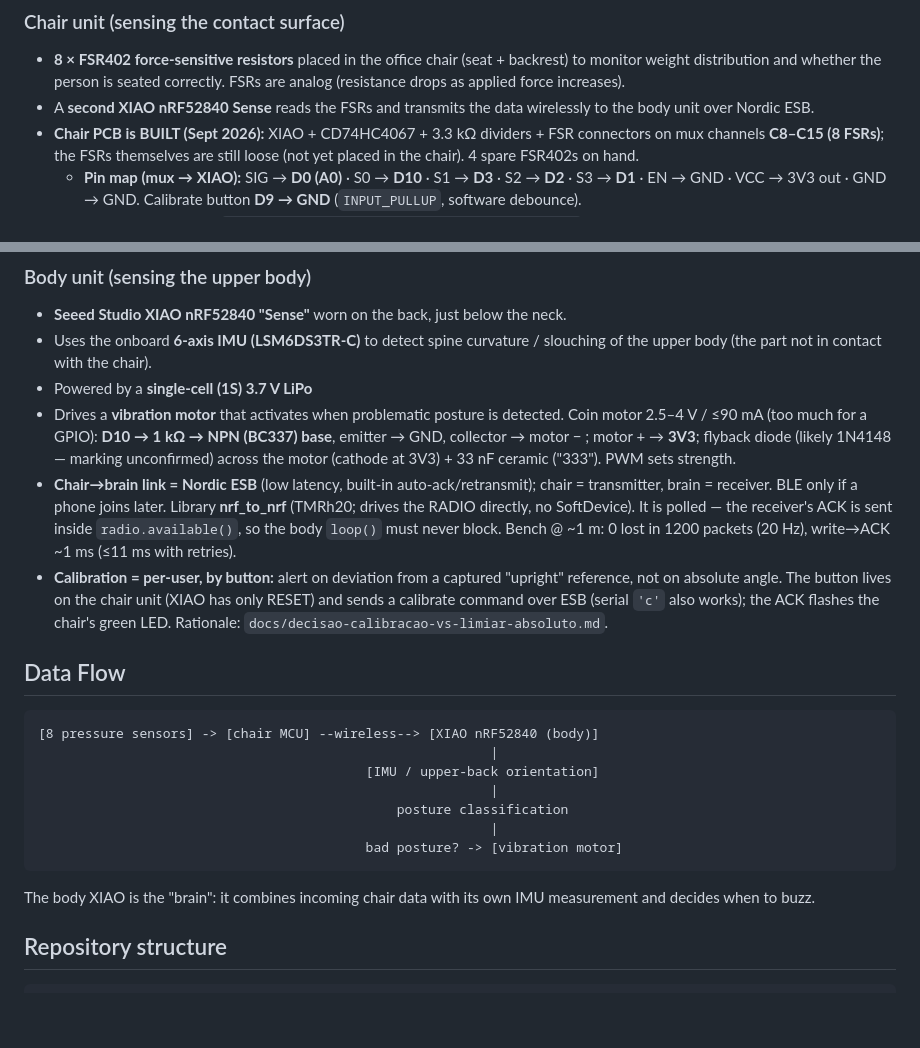
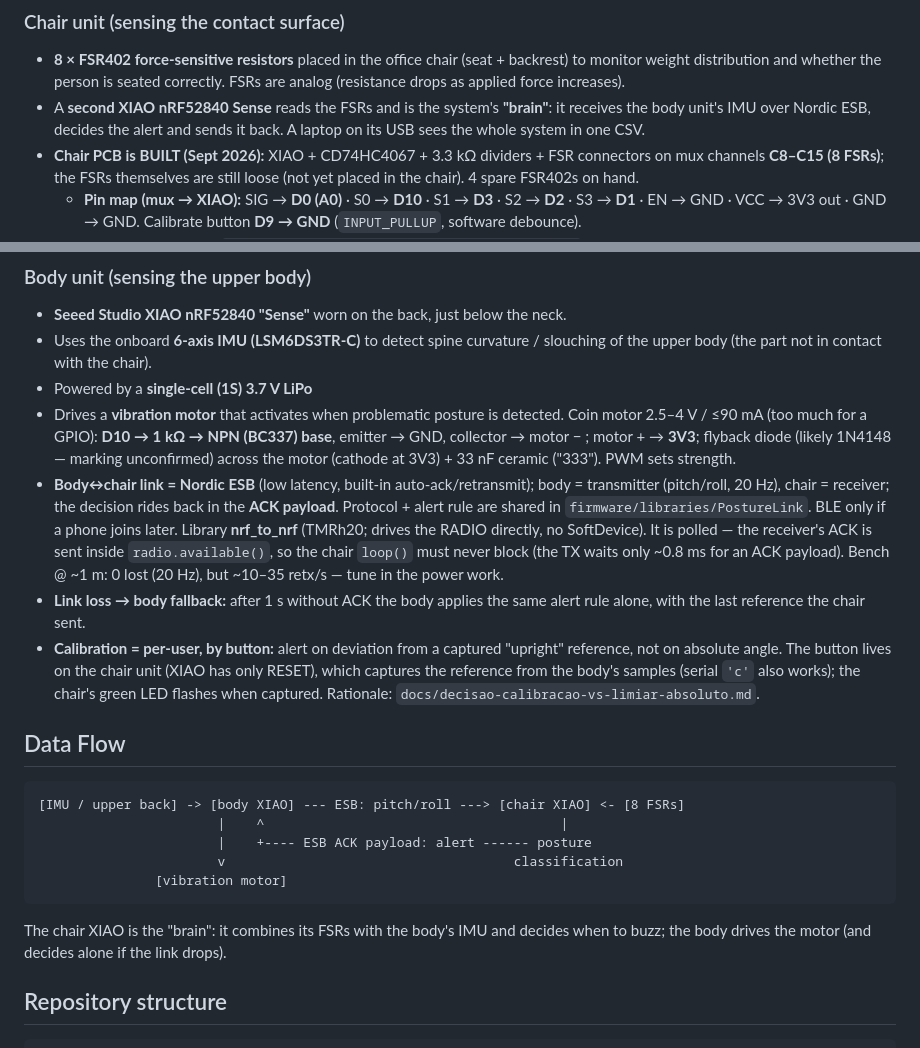
Before and after one commit to SmokeTag/posture-monitoring-system, a Markdown page: AGENTS.md, 2 parts joined by grey strips. Rendered like a GitHub page; blank space fills up the shorter version.

Commit message:
docs: AGENTS.md — chair is the brain, body transmits, link-loss fallback
Co-Authored-By: Claude Opus 5.5 <noreply@anthropic.com>

````diff
--- a/AGENTS.md
+++ b/AGENTS.md
@@ -31,8 +31,9 @@ no further prompting. Defaults:
 - **8 × FSR402 force-sensitive resistors** placed in the office chair (seat +
   backrest) to monitor weight distribution and whether the person is seated
   correctly. FSRs are analog (resistance drops as applied force increases).
-- A **second XIAO nRF52840 Sense** reads the FSRs and transmits the
-  data wirelessly to the body unit over Nordic ESB.
+- A **second XIAO nRF52840 Sense** reads the FSRs and is the system's
+  **"brain"**: it receives the body unit's IMU over Nordic ESB, decides the
+  alert and sends it back. A laptop on its USB sees the whole system in one CSV.
 - **Chair PCB is BUILT (Sept 2026):** XIAO + CD74HC4067 + 3.3 kΩ dividers + FSR
   connectors on mux channels **C8–C15 (8 FSRs)**; the FSRs themselves are still
   loose (not yet placed in the chair). 4 spare FSR402s on hand.
@@ -58,30 +59,34 @@ no further prompting. Defaults:
   NPN (BC337) base**, emitter → GND, collector → motor − ; motor + → **3V3**;
   flyback diode (likely 1N4148 — marking unconfirmed) across the motor
   (cathode at 3V3) + 33 nF ceramic ("333"). PWM sets strength.
-- **Chair→brain link = Nordic ESB** (low latency, built-in auto-ack/retransmit);
-  chair = transmitter, brain = receiver. BLE only if a phone joins later.
+- **Body↔chair link = Nordic ESB** (low latency, built-in auto-ack/retransmit);
+  body = transmitter (pitch/roll, 20 Hz), chair = receiver; the decision rides
+  back in the **ACK payload**. Protocol + alert rule are shared in
+  `firmware/libraries/PostureLink`. BLE only if a phone joins later.
   Library **nrf_to_nrf** (TMRh20; drives the RADIO directly, no SoftDevice).
   It is polled — the receiver's ACK is sent inside `radio.available()`, so the
-  body `loop()` must never block. Bench @ ~1 m: 0 lost in 1200 packets (20 Hz),
-  write→ACK ~1 ms (≤11 ms with retries).
+  chair `loop()` must never block (the TX waits only ~0.8 ms for an ACK
+  payload). Bench @ ~1 m: 0 lost (20 Hz), but ~10–35 retx/s — tune in the
+  power work.
+- **Link loss → body fallback:** after 1 s without ACK the body applies the
+  same alert rule alone, with the last reference the chair sent.
 - **Calibration = per-user, by button:** alert on deviation from a captured
   "upright" reference, not on absolute angle. The button lives on the chair unit
-  (XIAO has only RESET) and sends a calibrate command over ESB (serial `'c'`
-  also works); the ACK flashes the chair's green LED.
+  (XIAO has only RESET), which captures the reference from the body's samples
+  (serial `'c'` also works); the chair's green LED flashes when captured.
   Rationale: `docs/decisao-calibracao-vs-limiar-absoluto.md`.
 
 ## Data Flow
 ```
-[8 pressure sensors] -> [chair MCU] --wireless--> [XIAO nRF52840 (body)]
-                                                          |
-                                          [IMU / upper-back orientation]
-                                                          |
-                                              posture classification
-                                                          |
-                                          bad posture? -> [vibration motor]
+[IMU / upper back] -> [body XIAO] --- ESB: pitch/roll ---> [chair XIAO] <- [8 FSRs]
+                       |    ^                                      |
+                       |    +---- ESB ACK payload: alert ------ posture
+                       v                                     classification
+               [vibration motor]
 ```
-The body XIAO is the "brain": it combines incoming chair data with its own IMU
-measurement and decides when to buzz.
+The chair XIAO is the "brain": it combines its FSRs with the body's IMU and
+decides when to buzz; the body drives the motor (and decides alone if the link
+drops).
 
 ## Repository structure
 ```
````
Also changed, not shown: TASKS.md (+1 -1 lines).
